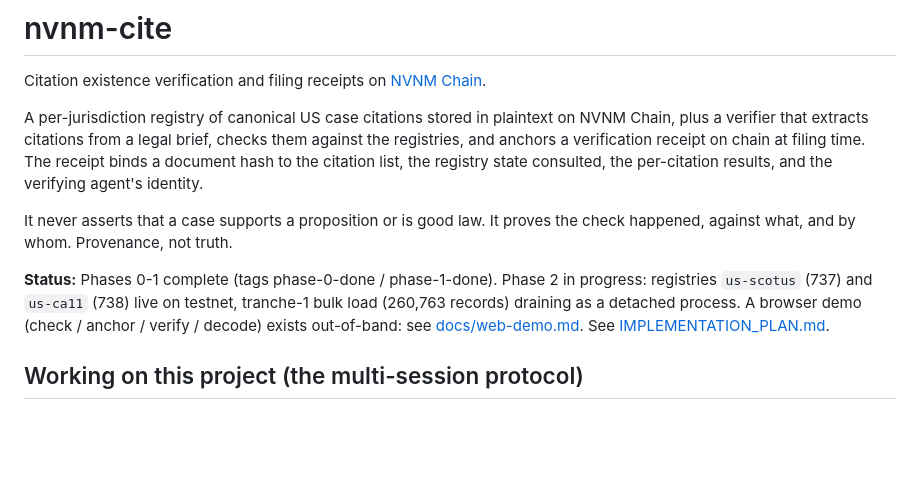
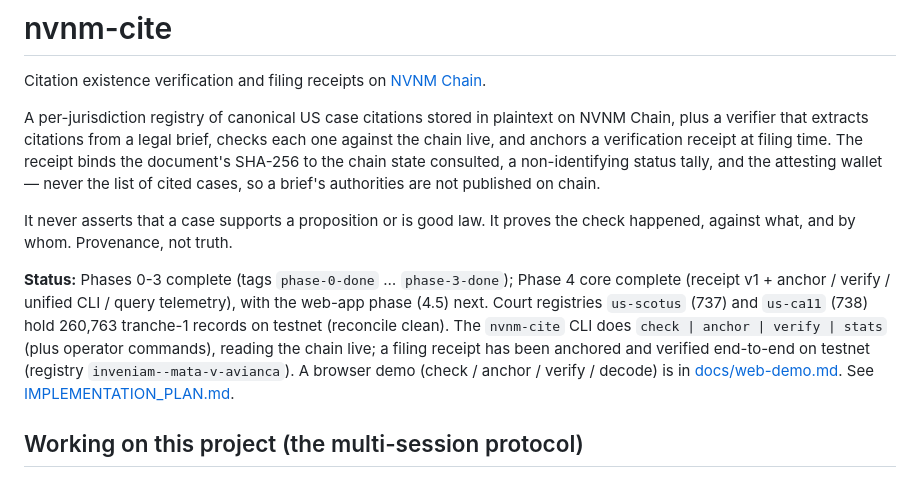
Before and after one commit to aberdellans/nvnm-cite, a Markdown page: README.md, the part around the change. GitHub-like rendering; blank space fills up the shorter version.

Commit message:
docs: refresh README (Phase 0-3 done + Phase 4 core; non-enumerating receipt)
Status line was stale ("Phase 2 in progress"); now reflects Phases 0-3
complete + Phase 4 core (receipt v1, anchor/verify/CLI/telemetry), with 4.5
next. Also corrected the intro's receipt description, which still described
the old enumerating model — receipts are non-enumerating (invariant 7):
document SHA-256 + chain state + a status tally + the attesting wallet,
never the cited-case list.

```diff
--- a/README.md
+++ b/README.md
@@ -2,11 +2,11 @@
 
 Citation existence verification and filing receipts on [NVNM Chain](https://docs.nvnmchain.io).
 
-A per-jurisdiction registry of canonical US case citations stored in plaintext on NVNM Chain, plus a verifier that extracts citations from a legal brief, checks them against the registries, and anchors a verification receipt on chain at filing time. The receipt binds a document hash to the citation list, the registry state consulted, the per-citation results, and the verifying agent's identity.
+A per-jurisdiction registry of canonical US case citations stored in plaintext on NVNM Chain, plus a verifier that extracts citations from a legal brief, checks each one against the chain live, and anchors a verification receipt at filing time. The receipt binds the document's SHA-256 to the chain state consulted, a non-identifying status tally, and the attesting wallet — never the list of cited cases, so a brief's authorities are not published on chain.
 
 It never asserts that a case supports a proposition or is good law. It proves the check happened, against what, and by whom. Provenance, not truth.
 
-**Status:** Phases 0-1 complete (tags phase-0-done / phase-1-done). Phase 2 in progress: registries `us-scotus` (737) and `us-ca11` (738) live on testnet, tranche-1 bulk load (260,763 records) draining as a detached process. A browser demo (check / anchor / verify / decode) exists out-of-band: see [docs/web-demo.md](docs/web-demo.md). See [IMPLEMENTATION_PLAN.md](IMPLEMENTATION_PLAN.md).
+**Status:** Phases 0-3 complete (tags `phase-0-done` … `phase-3-done`); Phase 4 core complete (receipt v1 + anchor / verify / unified CLI / query telemetry), with the web-app phase (4.5) next. Court registries `us-scotus` (737) and `us-ca11` (738) hold 260,763 tranche-1 records on testnet (reconcile clean). The `nvnm-cite` CLI does `check | anchor | verify | stats` (plus operator commands), reading the chain live; a filing receipt has been anchored and verified end-to-end on testnet (registry `inveniam--mata-v-avianca`). A browser demo (check / anchor / verify / decode) is in [docs/web-demo.md](docs/web-demo.md). See [IMPLEMENTATION_PLAN.md](IMPLEMENTATION_PLAN.md).
 
 ## Working on this project (the multi-session protocol)
 
```
